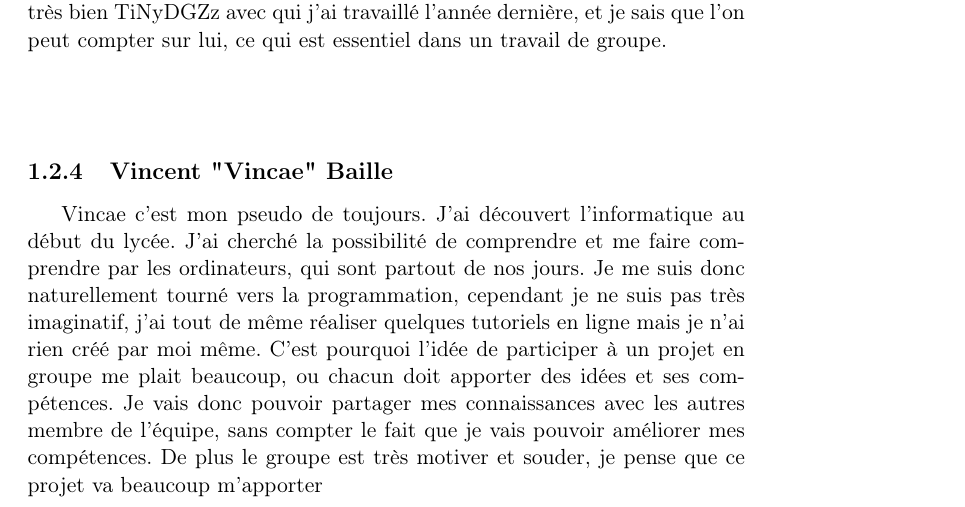
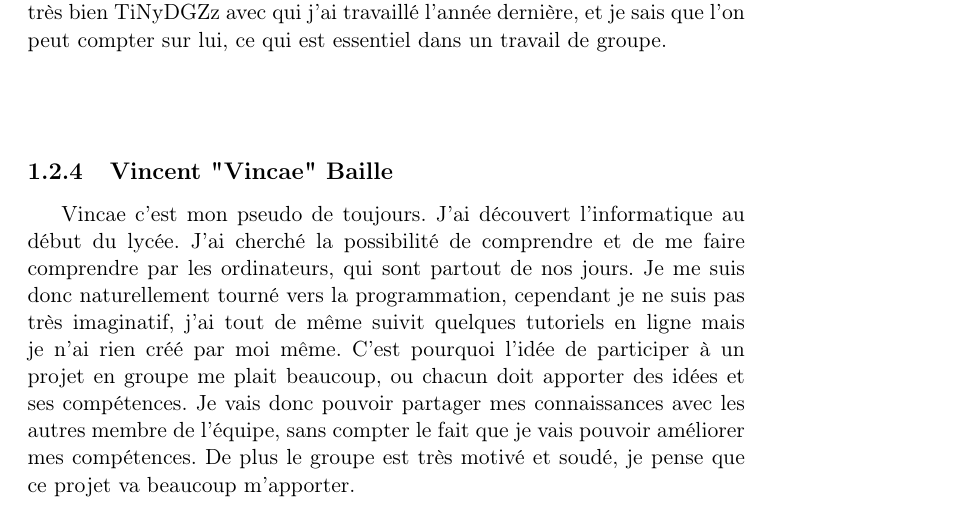
Before and after one commit to skeat59/CDC, a LaTeX document (CDC/CDC.tex): part of page 6 of 16, cut so that both start at the same text. Compiled offline with pdfLaTeX.

Commit message:
C'est bon²

```diff
--- a/CDC/CDC.tex
+++ b/CDC/CDC.tex
@@ -142,7 +142,7 @@
 		 	\indent Je n'ai jamais \'et\'e un grand fan de jeu vid\'eo, j'ai toujours pr\'ef\'er\'e faire du sport ou sortir faire la f\^ete (donc rien a voir avec un GEEK). L'ann\'ee derni\`ere, je n'ai pas valid\'e mon ann\'ee car je suis arriv\'e avec trop de lacunes, mais cette ann\'ee va \^etre une autre histoire, c'est pour cela que j'ai choisi  			de faire parti de ce groupe qui est tr\`es motiv\'e et travailleur. De plus je connais tr\`es bien TiNyDGZz avec qui j'ai travaill\'e l'ann\'ee derni\`ere, et je sais que l'on peut compter sur lui, ce qui est essentiel dans un travail de groupe.\\\vspace{10mm}
 
 		\subsection{Vincent "Vincae" Baille}
-			Vincae c'est mon pseudo de toujours. J'ai découvert l'informatique au début du lycée. J'ai cherché la possibilité de comprendre et me faire comprendre par les ordinateurs, qui sont partout de nos jours. Je me suis donc naturellement tourné vers la programmation, cependant je ne suis pas très imaginatif, j'ai tout de même réaliser quelques tutoriels en ligne mais je n'ai rien créé par moi même. C'est pourquoi l'idée de participer à un projet en groupe me plait beaucoup, ou chacun doit apporter des idées et ses compétences. Je vais donc pouvoir partager mes connaissances avec les autres membre de l'équipe, sans compter le fait que je vais pouvoir améliorer mes compétences. De plus le groupe est très motiver et souder, je pense que ce projet va beaucoup m'apporter
+			Vincae c'est mon pseudo de toujours. J'ai découvert l'informatique au début du lycée. J'ai cherché la possibilité de comprendre et de me faire comprendre par les ordinateurs, qui sont partout de nos jours. Je me suis donc naturellement tourné vers la programmation, cependant je ne suis pas très imaginatif, j'ai tout de même suivit quelques tutoriels en ligne mais je n'ai rien créé par moi même. C'est pourquoi l'idée de participer à un projet en groupe me plait beaucoup, ou chacun doit apporter des idées et ses compétences. Je vais donc pouvoir partager mes connaissances avec les autres membre de l'équipe, sans compter le fait que je vais pouvoir améliorer mes compétences. De plus le groupe est très motivé et soudé, je pense que ce projet va beaucoup m'apporter.
 
 \chapter{Principe et histoire du jeu}
 
```
Also changed, not shown: CDC/CDC.pdf, 2 other files.
